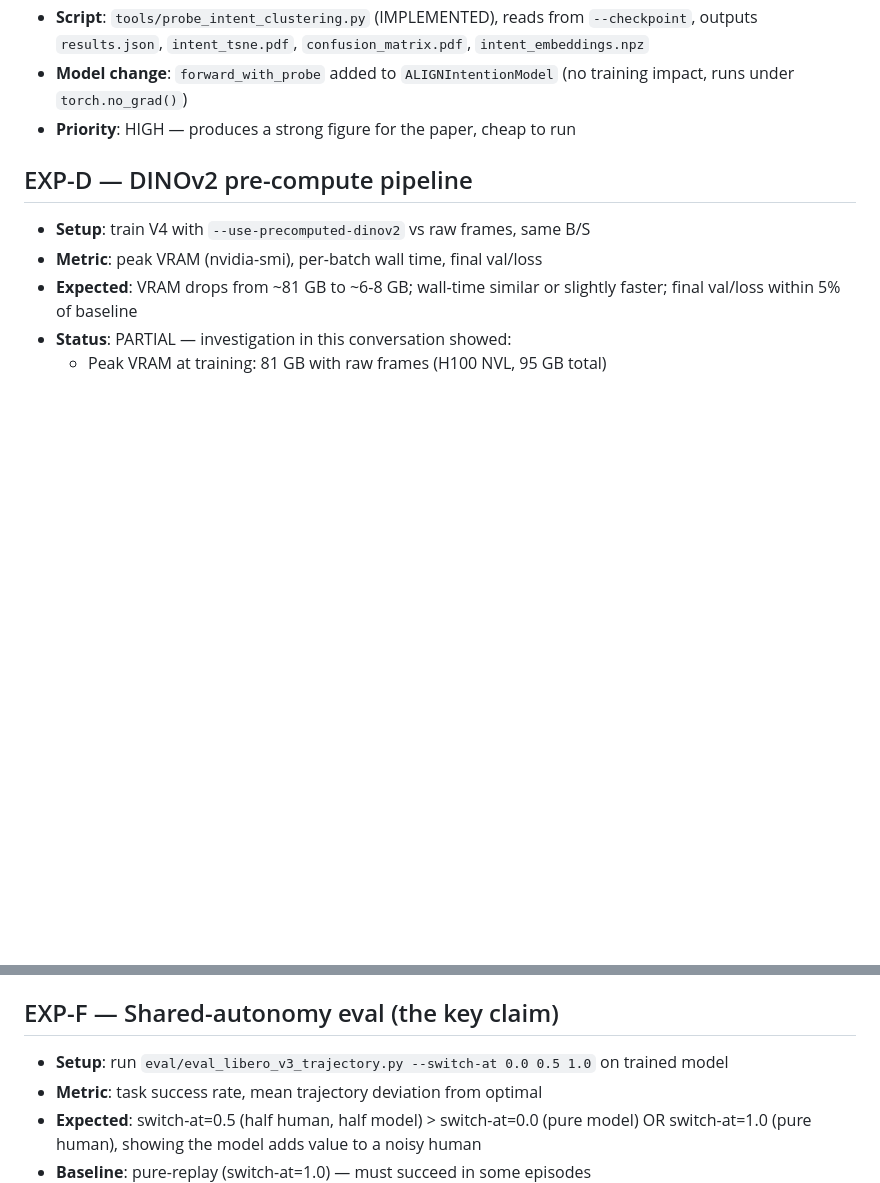
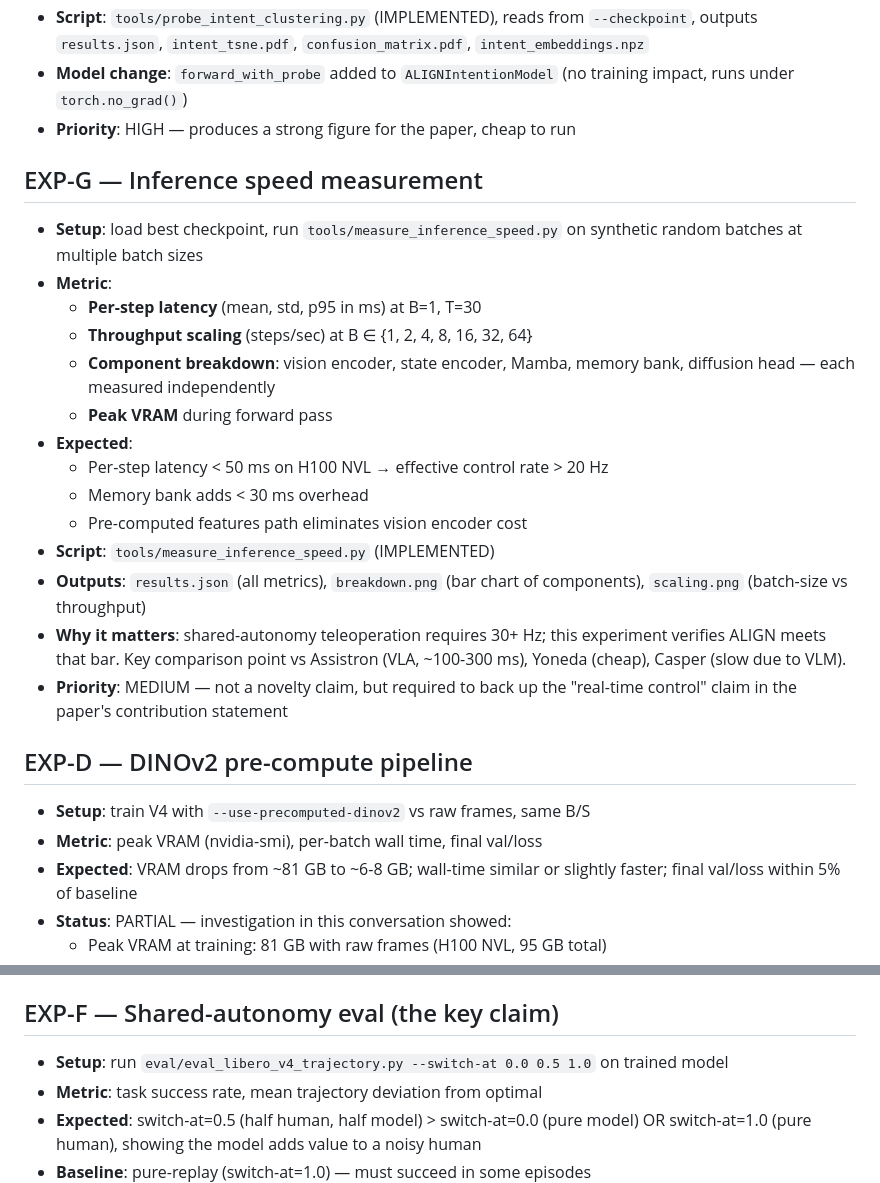
Before and after one commit to NIRUN-Weerawit/ALIGN, a Markdown page: paper/experiment_log.md, 2 parts joined by grey strips. GitHub-like rendering; blank space fills up the shorter version.

Commit message:
docs: update evaluation and inference experiment notes

```diff
--- a/paper/experiment_log.md
+++ b/paper/experiment_log.md
@@ -58,6 +58,23 @@ retrieval and token-merge consolidation.
 - **Model change**: `forward_with_probe` added to `ALIGNIntentionModel` (no training impact, runs under `torch.no_grad()`)
 - **Priority**: HIGH — produces a strong figure for the paper, cheap to run
 
+## EXP-G — Inference speed measurement
+
+- **Setup**: load best checkpoint, run `tools/measure_inference_speed.py` on synthetic random batches at multiple batch sizes
+- **Metric**:
+  - **Per-step latency** (mean, std, p95 in ms) at B=1, T=30
+  - **Throughput scaling** (steps/sec) at B ∈ {1, 2, 4, 8, 16, 32, 64}
+  - **Component breakdown**: vision encoder, state encoder, Mamba, memory bank, diffusion head — each measured independently
+  - **Peak VRAM** during forward pass
+- **Expected**:
+  - Per-step latency < 50 ms on H100 NVL → effective control rate > 20 Hz
+  - Memory bank adds < 30 ms overhead
+  - Pre-computed features path eliminates vision encoder cost
+- **Script**: `tools/measure_inference_speed.py` (IMPLEMENTED)
+- **Outputs**: `results.json` (all metrics), `breakdown.png` (bar chart of components), `scaling.png` (batch-size vs throughput)
+- **Why it matters**: shared-autonomy teleoperation requires 30+ Hz; this experiment verifies ALIGN meets that bar. Key comparison point vs Assistron (VLA, ~100-300 ms), Yoneda (cheap), Casper (slow due to VLM).
+- **Priority**: MEDIUM — not a novelty claim, but required to back up the "real-time control" claim in the paper's contribution statement
+
 ## EXP-D — DINOv2 pre-compute pipeline
 
 - **Setup**: train V4 with `--use-precomputed-dinov2` vs raw frames, same B/S
@@ -80,7 +97,7 @@ retrieval and token-merge consolidation.
 
 ## EXP-F — Shared-autonomy eval (the key claim)
 
-- **Setup**: run `eval/eval_libero_v3_trajectory.py --switch-at 0.0 0.5 1.0` on trained model
+- **Setup**: run `eval/eval_libero_v4_trajectory.py --switch-at 0.0 0.5 1.0` on trained model
 - **Metric**: task success rate, mean trajectory deviation from optimal
 - **Expected**: switch-at=0.5 (half human, half model) > switch-at=0.0 (pure model) OR switch-at=1.0 (pure human), showing the model adds value to a noisy human
 - **Baseline**: pure-replay (switch-at=1.0) — must succeed in some episodes
```
Also changed, not shown: paper/main_paper.md (+2 -2 lines).
